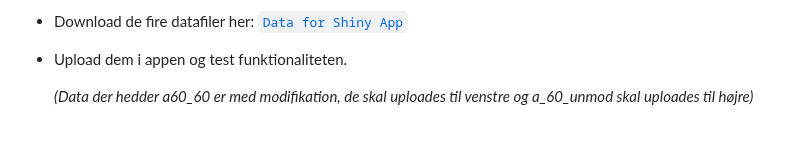
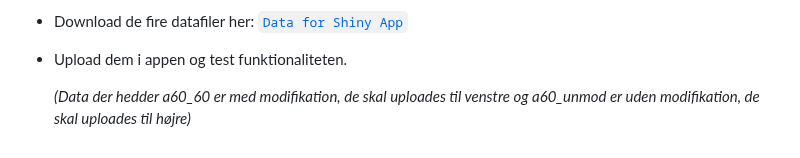
Before and after one commit to Najaandrup/Dataprojekt, a Markdown page: README.md, the part around the change. Rendered like a GitHub page.

```diff
--- a/README.md
+++ b/README.md
@@ -42,4 +42,4 @@
    - Download de fire datafiler her: <a href="https://github.com/Najaandrup/Dataprojekt/tree/main/05%20Shiny%20App/Data%20for%20Shiny%20App"><code>Data for Shiny App</code></a>
    - Upload dem i appen og test funktionaliteten.
 
-     *(Data der hedder a60_60 er med modifikation, de skal uploades til venstre og a_60_unmod skal uploades til højre)*
+     *(Data der hedder a60_60 er med modifikation, de skal uploades til venstre og a60_unmod er uden modifikation, de skal uploades til højre)*
```
